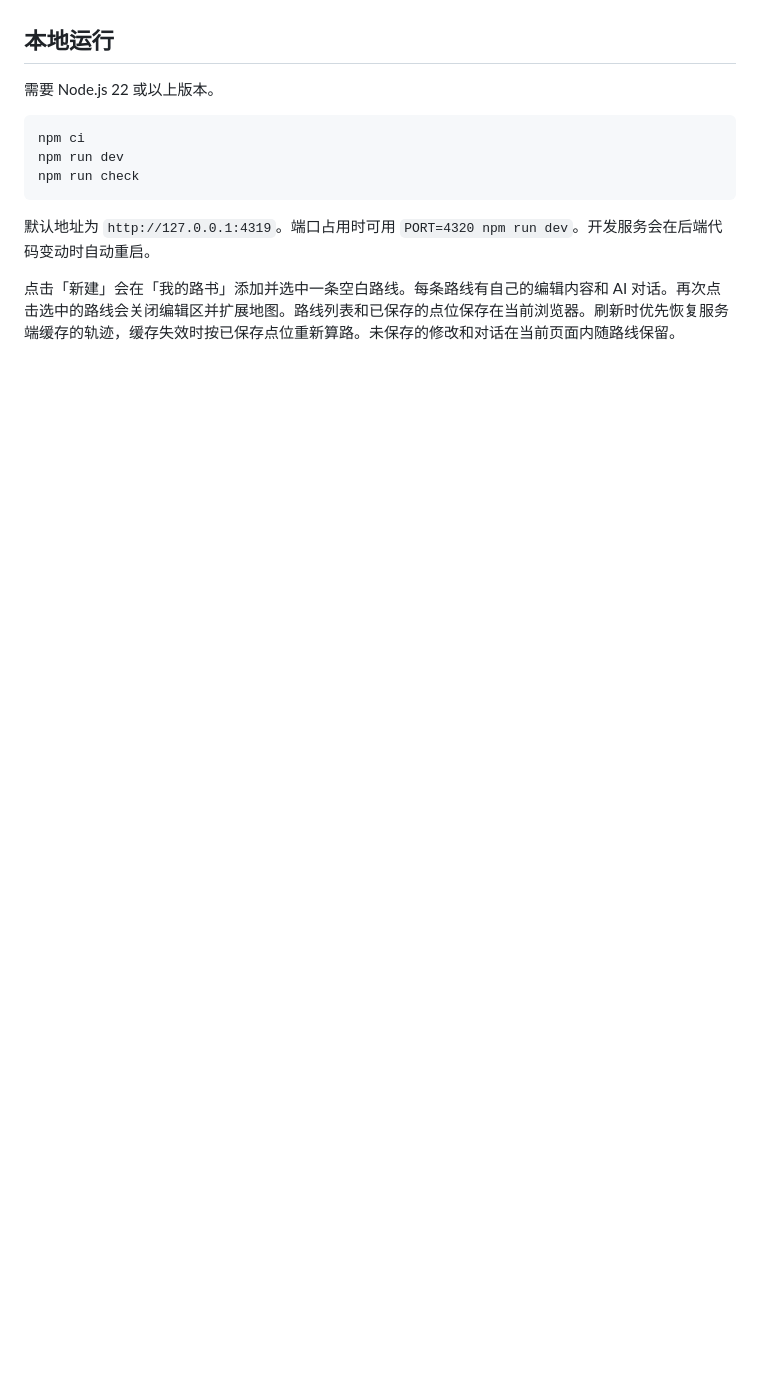
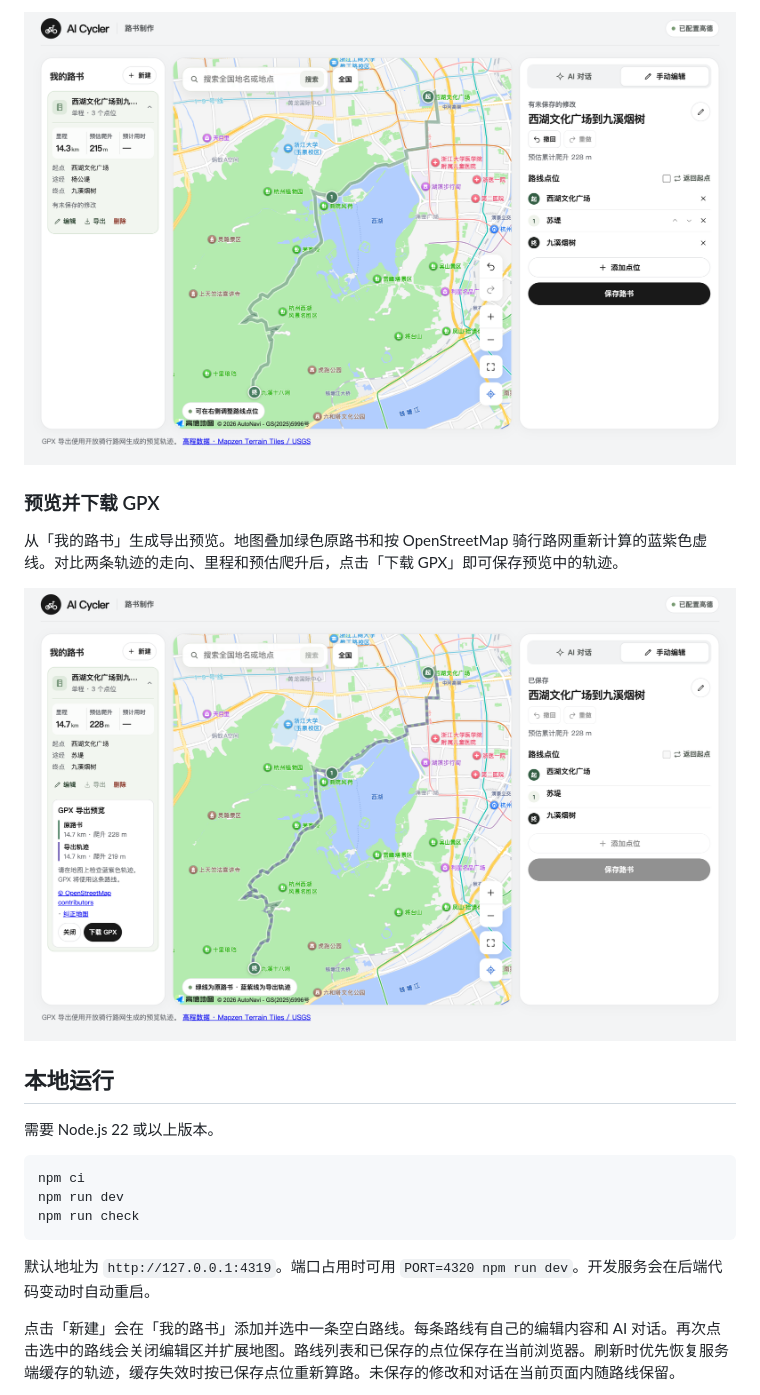
Before and after one commit to yininglee/cycler-roadbook, a Markdown page: README.md, the part around one of its changes. GitHub-like rendering; pictures changed too: docs/screenshots/gpx-preview.png (added), docs/screenshots/manual-editing.png (added); blank space fills up the shorter version.

Commit message:
docs: illustrate roadbook workflows in README

```diff
--- a/README.md
+++ b/README.md
@@ -4,3 +19,10 @@
+![手动编辑面板显示替换后的苏堤途经点、撤回按钮和待保存路线](docs/screenshots/manual-editing.png)
+
+### 预览并下载 GPX
+
+从「我的路书」生成导出预览。地图叠加绿色原路书和按 OpenStreetMap 骑行路网重新计算的蓝紫色虚线。对比两条轨迹的走向、里程和预估爬升后，点击「下载 GPX」即可保存预览中的轨迹。
+
+![GPX 导出预览对照原路书和导出轨迹，侧栏展示两者的里程和预估爬升](docs/screenshots/gpx-preview.png)
 
 ## 本地运行
 
```
Also changed, not shown: other parts of README.md (+15 -0 lines), docs/screenshots/ai-planning.png (added).
